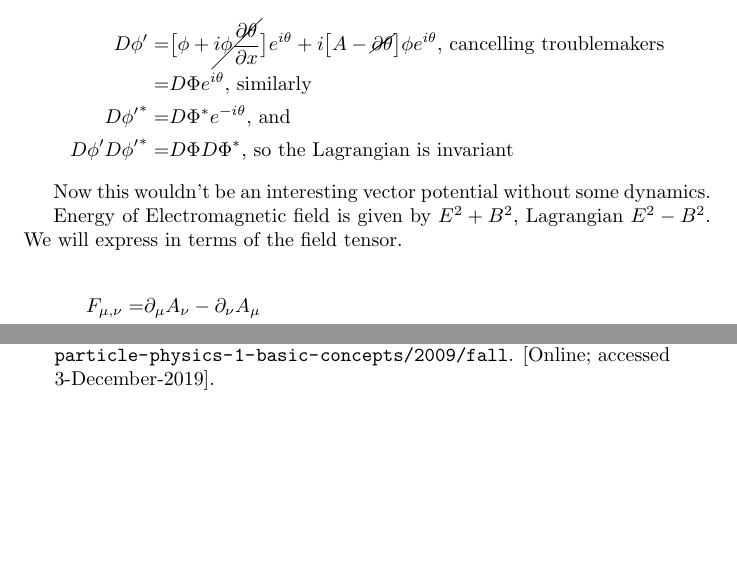
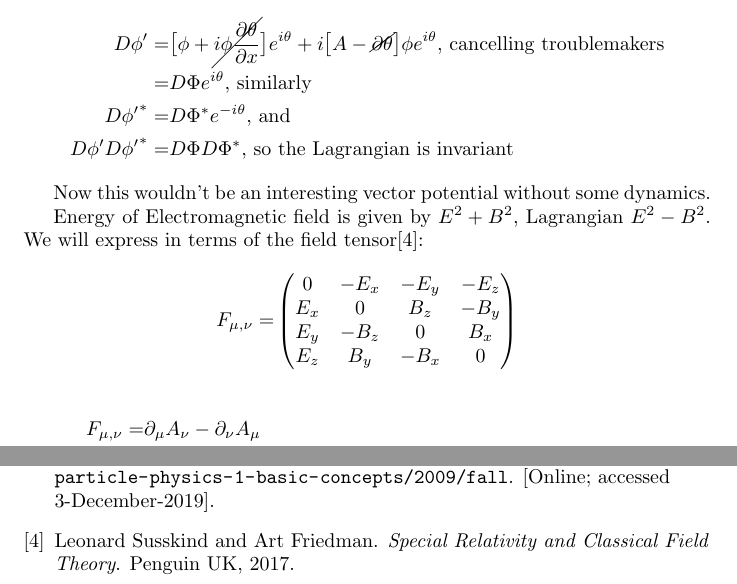
Before and after one commit to weka511/complexity, a LaTeX paper (tm/particles2.tex, which reads tm/tm.bib): two parts of pages 40 and 49 of 49, joined at a grey line, cut so that both start at the same text, the shorter picture padded with empty space. Compiled offline with pdfLaTeX.

Commit message:
Added definitiob of electromagnetic tensor

```diff
--- a/tm/particles2.tex
+++ b/tm/particles2.tex
@@ -1157,7 +1157,15 @@ We will modify the Lagrangian by replacing ordinary derivatives with covariant d
 
 Now this wouldn't be an interesting vector potential without some dynamics.
 
-Energy of Electromagnetic field is given by $E^2 + B^2$, Lagrangian $E^2-B^2$. We will express in terms of the field tensor.
+Energy of Electromagnetic field is given by $E^2 + B^2$, Lagrangian $E^2-B^2$. We will express in terms of the field tensor\cite{susskind2017special}:
+\begin{align*}
+	F_{\mu,\nu} =&\begin{pmatrix}
+					0&-E_x&-E_y&-E_z\\
+					E_x&0&B_z&-B_y\\
+					E_y&-B_z&0&B_x\\
+					E_z&B_y&-B_x&0
+				\end{pmatrix}
+\end{align*}
 
 \begin{align*}
 	F_{\mu,\nu} =& \partial_\mu A_\nu - \partial_\nu A_\mu\\
--- a/tm/tm.bib
+++ b/tm/tm.bib
@@ -28,4 +28,11 @@
   note         = {[Online; accessed 6-December-2019]},
 }
 
+@Book{susskind2017special,
+  title     = {Special Relativity and Classical Field Theory},
+  publisher = {Penguin UK},
+  year      = {2017},
+  author    = {Susskind, Leonard and Friedman, Art},
+}
+
 @Comment{jabref-meta: databaseType:bibtex;}
```
